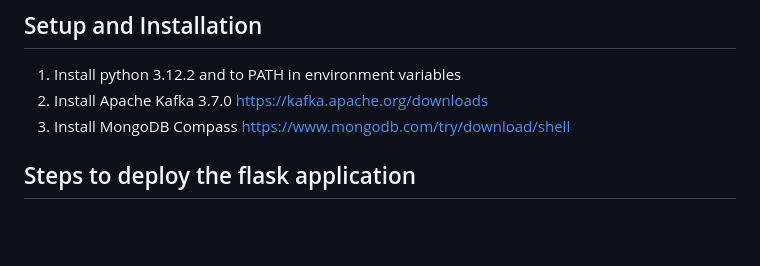
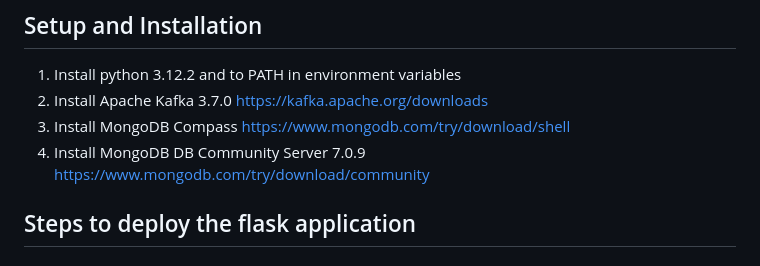
Before and after one commit to reberly1/DIA_Real_Time_Sentiment_Analysis, a Markdown page: README.md, the part around the change. Rendered like a GitHub page; blank space fills up the shorter version.

```diff
--- a/README.md
+++ b/README.md
@@ -31,6 +31,7 @@ Tweet.html: Front-end UI for inserting tweets while being logged in as a specifi
 1. Install python 3.12.2 and to PATH in environment variables
 2. Install Apache Kafka 3.7.0    [https://kafka.apache.org/downloads](url)
 3. Install MongoDB Compass     [https://www.mongodb.com/try/download/shell](url)
+4. Install MongoDB DB Community Server 7.0.9 https://www.mongodb.com/try/download/community
 ## Steps to deploy the flask application
   ### Through VS Code:
 1. #### Create virutal environment
```
